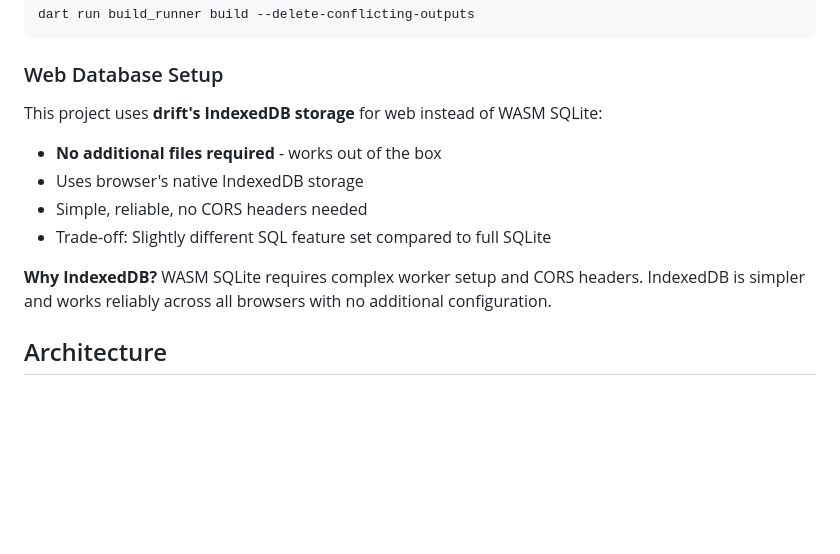
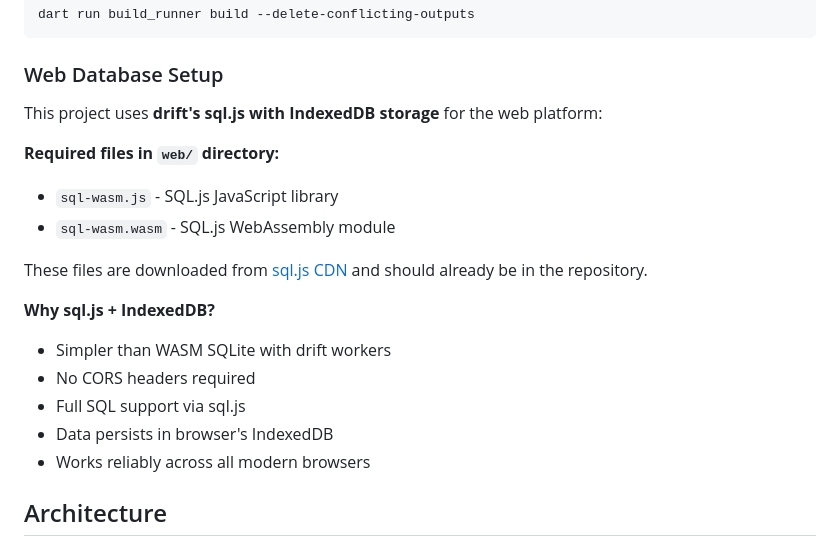
Before and after one commit to wbruck/Common-Place-Book, a Markdown page: CLAUDE.md, the part around the change. Rendered like a GitHub page; blank space fills up the shorter version.

Commit message:
Update CLAUDE.md with sql.js setup documentation

````diff
--- a/CLAUDE.md
+++ b/CLAUDE.md
@@ -48,14 +48,20 @@ dart run build_runner build --delete-conflicting-outputs
 ```
 
 ### Web Database Setup
-This project uses **drift's IndexedDB storage** for web instead of WASM SQLite:
-- **No additional files required** - works out of the box
-- Uses browser's native IndexedDB storage
-- Simple, reliable, no CORS headers needed
-- Trade-off: Slightly different SQL feature set compared to full SQLite
+This project uses **drift's sql.js with IndexedDB storage** for the web platform:
 
-**Why IndexedDB?**
-WASM SQLite requires complex worker setup and CORS headers. IndexedDB is simpler and works reliably across all browsers with no additional configuration.
+**Required files in `web/` directory:**
+- `sql-wasm.js` - SQL.js JavaScript library
+- `sql-wasm.wasm` - SQL.js WebAssembly module
+
+These files are downloaded from [sql.js CDN](https://cdnjs.cloudflare.com/ajax/libs/sql.js/1.8.0/) and should already be in the repository.
+
+**Why sql.js + IndexedDB?**
+- Simpler than WASM SQLite with drift workers
+- No CORS headers required
+- Full SQL support via sql.js
+- Data persists in browser's IndexedDB
+- Works reliably across all modern browsers
 
 ## Architecture
 
````
